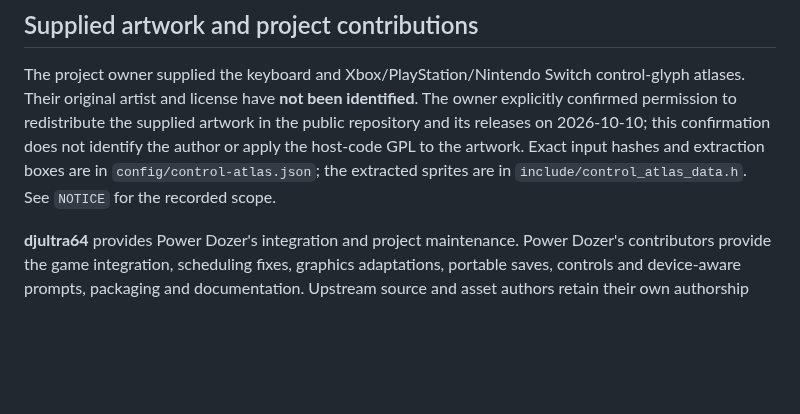
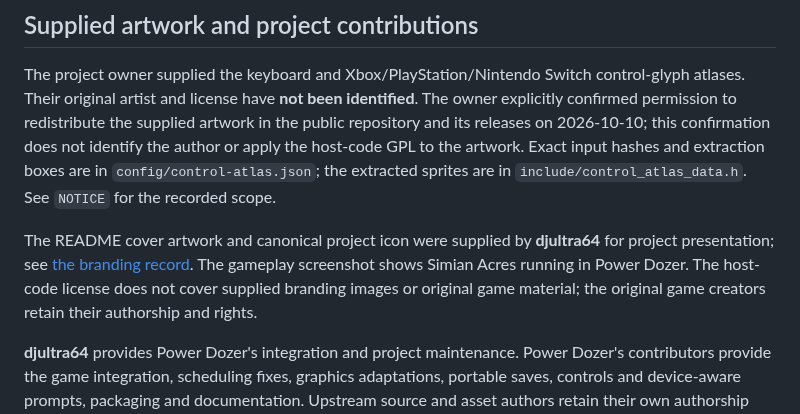
Before and after one commit to djultra64/Power-Dozer, a Markdown page: CREDITS.md, the part around the change. GitHub-like rendering; blank space fills up the shorter version.

```diff
--- a/CREDITS.md
+++ b/CREDITS.md
@@ -210,6 +210,12 @@ the artwork. Exact input hashes and extraction boxes are in
 `config/control-atlas.json`; the extracted sprites are in
 `include/control_atlas_data.h`. See `NOTICE` for the recorded scope.
 
+The README cover artwork and canonical project icon were supplied by
+**djultra64** for project presentation; see [the branding record](https://github.com/djultra64/Power-Dozer/blob/main/assets/branding/README.md).
+The gameplay screenshot shows Simian Acres running in Power Dozer. The host-code
+license does not cover supplied branding images or original game material;
+the original game creators retain their authorship and rights.
+
 **djultra64** provides Power Dozer's integration and project maintenance.
 Power Dozer's contributors provide the game integration, scheduling fixes,
 graphics adaptations, portable saves, controls and device-aware prompts,
```
Also changed, not shown: README.md (+17 -1 lines), assets/branding/README.md (added, +16 -0 lines), assets/branding/power-dozer-cover.png (added), assets/screenshots/simian-acres-gameplay.png (added), 1 other file.
